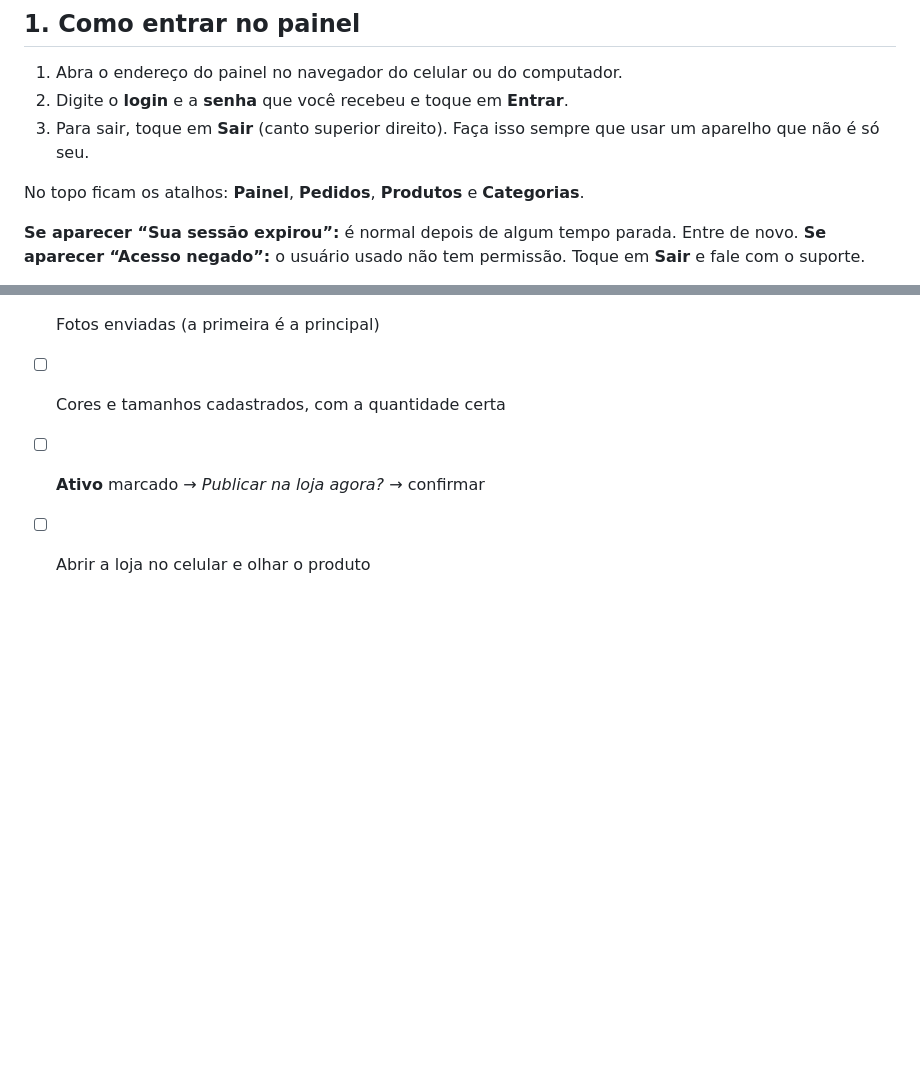
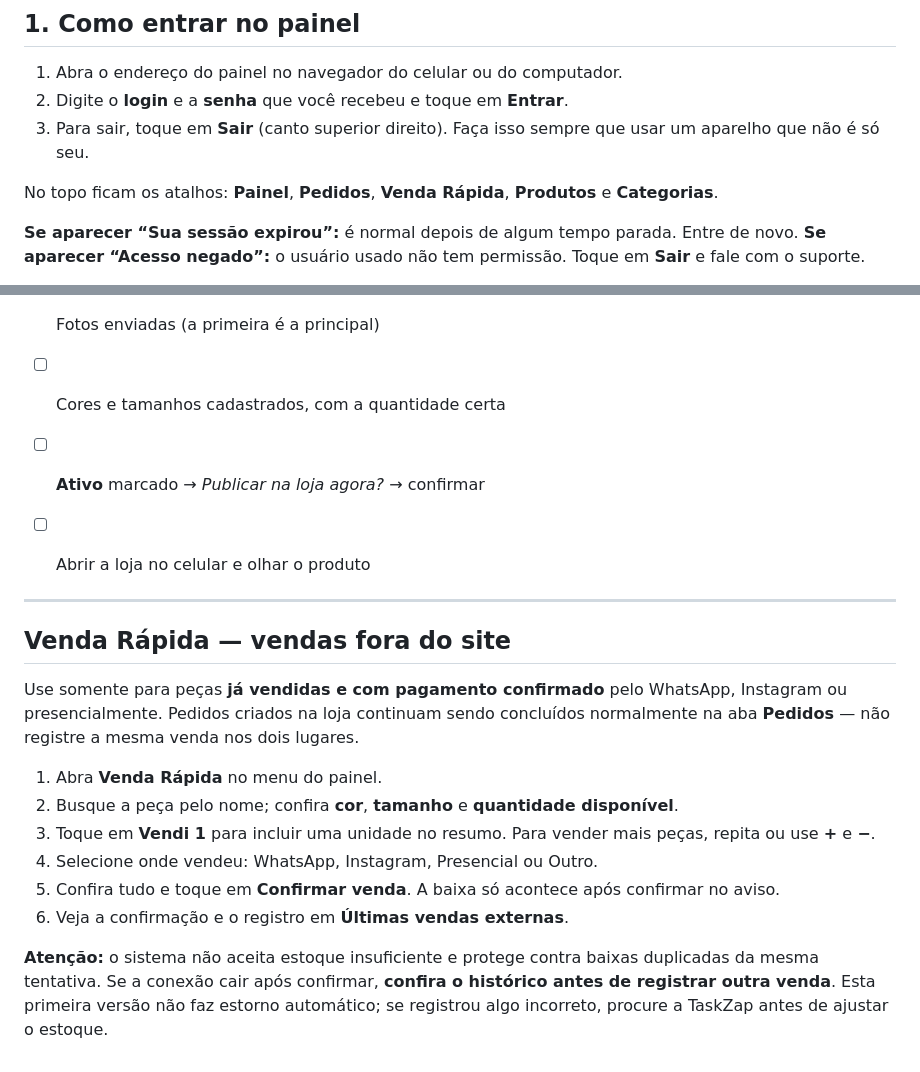
Before and after one commit to GlebertArantes/Francine-Furini-Store, a Markdown page: docs/MANUAL_FRANCINE.md, 2 parts joined by grey strips. GitHub-like rendering; blank space fills up the shorter version.

Commit message:
docs/test(admin): atualizar navegacao e manual da Venda Rapida

```diff
--- a/docs/MANUAL_FRANCINE.md
+++ b/docs/MANUAL_FRANCINE.md
@@ -19,7 +19,7 @@
 2. Digite o **login** e a **senha** que você recebeu e toque em **Entrar**.
 3. Para sair, toque em **Sair** (canto superior direito). Faça isso sempre que usar um aparelho que não é só seu.
 
-No topo ficam os atalhos: **Painel**, **Pedidos**, **Produtos** e **Categorias**.
+No topo ficam os atalhos: **Painel**, **Pedidos**, **Venda Rápida**, **Produtos** e **Categorias**.
 
 **Se aparecer “Sua sessão expirou”:** é normal depois de algum tempo parada. Entre de novo.
 **Se aparecer “Acesso negado”:** o usuário usado não tem permissão. Toque em **Sair** e fale com o suporte.
@@ -259,3 +259,19 @@ O pedido fica **Cancelado** e o **estoque não muda** (porque ainda não tinha b
 - [ ] Cores e tamanhos cadastrados, com a quantidade certa
 - [ ] **Ativo** marcado → *Publicar na loja agora?* → confirmar
 - [ ] Abrir a loja no celular e olhar o produto
+
+
+---
+
+## Venda Rápida — vendas fora do site
+
+Use somente para peças **já vendidas e com pagamento confirmado** pelo WhatsApp, Instagram ou presencialmente. Pedidos criados na loja continuam sendo concluídos normalmente na aba **Pedidos** — não registre a mesma venda nos dois lugares.
+
+1. Abra **Venda Rápida** no menu do painel.
+2. Busque a peça pelo nome; confira **cor**, **tamanho** e **quantidade disponível**.
+3. Toque em **Vendi 1** para incluir uma unidade no resumo. Para vender mais peças, repita ou use **+** e **−**.
+4. Selecione onde vendeu: WhatsApp, Instagram, Presencial ou Outro.
+5. Confira tudo e toque em **Confirmar venda**. A baixa só acontece após confirmar no aviso.
+6. Veja a confirmação e o registro em **Últimas vendas externas**.
+
+**Atenção:** o sistema não aceita estoque insuficiente e protege contra baixas duplicadas da mesma tentativa. Se a conexão cair após confirmar, **confira o histórico antes de registrar outra venda**. Esta primeira versão não faz estorno automático; se registrou algo incorreto, procure a TaskZap antes de ajustar o estoque.
```
